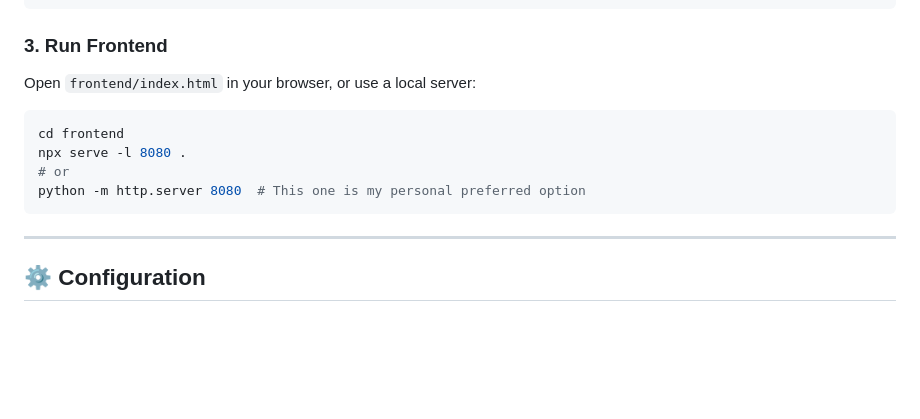
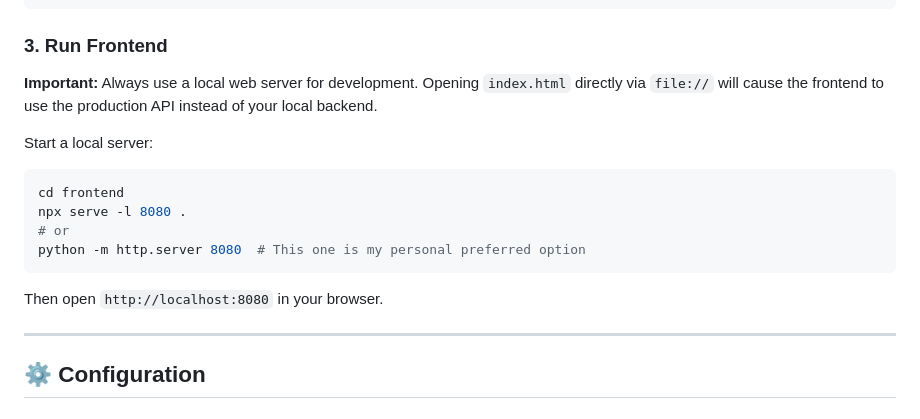
Before and after one commit to georgekobaidze/metal-birds-watch, a Markdown page: README.md, the part around the change. Drawn GitHub-style; blank space fills up the shorter version.

Commit message:
Update README to require local web server for frontend development
Co-authored-by: georgekobaidze <24773902+georgekobaidze@users.noreply.github.com>

````diff
--- a/README.md
+++ b/README.md
@@ -183,7 +183,9 @@ npm start      # Production
 
 ### 3. Run Frontend
 
-Open `frontend/index.html` in your browser, or use a local server:
+**Important:** Always use a local web server for development. Opening `index.html` directly via `file://` will cause the frontend to use the production API instead of your local backend.
+
+Start a local server:
 
 ```bash
 cd frontend
@@ -191,6 +193,8 @@ npx serve -l 8080 .
 # or
 python -m http.server 8080  # This one is my personal preferred option
 ```
+
+Then open `http://localhost:8080` in your browser.
 
 ---
 
````
